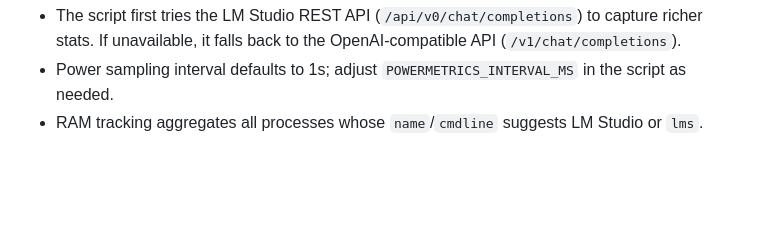
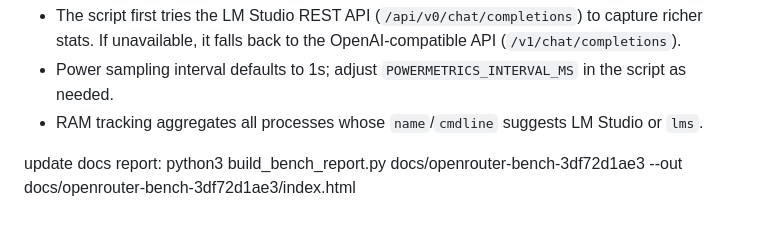
Before and after one commit to michaseel/lmTestAuto, a Markdown page: README.md, the part around the change. GitHub-like rendering; blank space fills up the shorter version.

Commit message:
docs: add example command for report generation
Adds an example command to the README for generating documentation reports:
python3 build_bench_report.py docs/openrouter-bench-3df72d1ae3 --out docs/openrouter-bench-3df72d1ae3/index.html

```diff
--- a/README.md
+++ b/README.md
@@ -84,3 +84,7 @@ After a run finishes, a consolidated report is also saved automatically to `<run
 - The script first tries the LM Studio REST API (`/api/v0/chat/completions`) to capture richer stats. If unavailable, it falls back to the OpenAI‑compatible API (`/v1/chat/completions`).
 - Power sampling interval defaults to 1s; adjust `POWERMETRICS_INTERVAL_MS` in the script as needed.
 - RAM tracking aggregates all processes whose `name`/`cmdline` suggests LM Studio or `lms`.
+
+
+
+update docs report: python3 build_bench_report.py docs/openrouter-bench-3df72d1ae3 --out docs/openrouter-bench-3df72d1ae3/index.html
```
